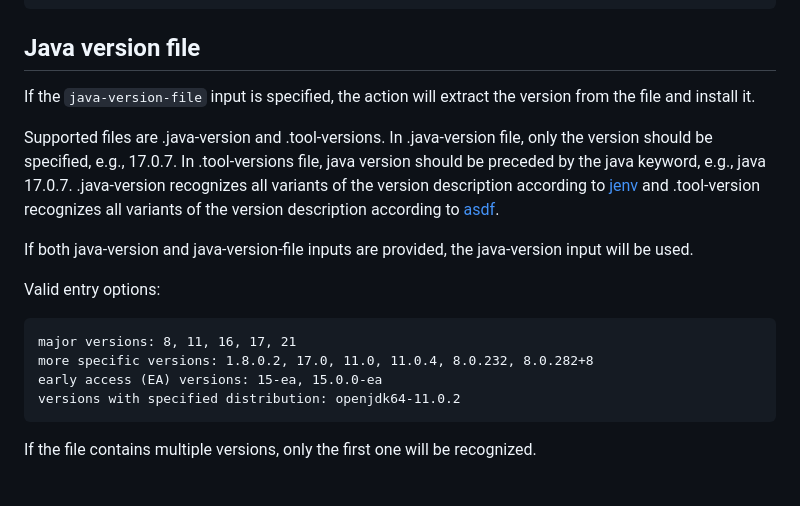
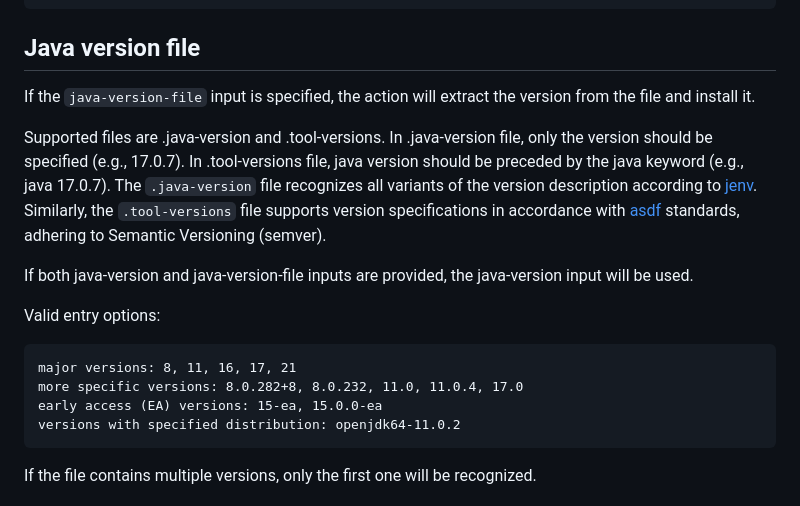
Before and after one commit to actions/setup-java, a Markdown page: docs/advanced-usage.md, the part around the change. GitHub-like rendering.

Commit message:
Updated advanced-usage.md (#622)
* Update advanced-usage.md

* Update advanced-usage.md

* Update advanced-usage.md

* Update README.md

* Update advanced-usage.md

````diff
--- a/docs/advanced-usage.md
+++ b/docs/advanced-usage.md
@@ -526,19 +526,19 @@ steps:
 ```
 
 ## Java version file
-If the `java-version-file` input is specified, the action will extract the version from the file and install it.
+  If the `java-version-file` input is specified, the action will extract the version from the file and install it.
 
-Supported files are .java-version and .tool-versions.
-In .java-version file, only the version should be specified, e.g., 17.0.7.
-In .tool-versions file, java version should be preceded by the java keyword, e.g., java 17.0.7.
-.java-version recognizes all variants of the version description according to [jenv](https://github.com/jenv/jenv) and .tool-version recognizes all variants of the version description according to [asdf](https://github.com/asdf-vm/asdf).
+  Supported files are .java-version and .tool-versions.
+  In .java-version file, only the version should be specified (e.g., 17.0.7).
+  In .tool-versions file, java version should be preceded by the java keyword (e.g., java 17.0.7).
+  The `.java-version` file recognizes all variants of the version description according to [jenv](https://github.com/jenv/jenv). Similarly, the `.tool-versions` file supports version specifications in accordance with [asdf](https://github.com/asdf-vm/asdf) standards, adhering to Semantic Versioning (semver).
 
-If both java-version and java-version-file inputs are provided, the java-version input will be used.
+  If both java-version and java-version-file inputs are provided, the java-version input will be used.
 
 Valid entry options:
 ```
 major versions: 8, 11, 16, 17, 21
-more specific versions: 1.8.0.2, 17.0, 11.0, 11.0.4, 8.0.232, 8.0.282+8
+more specific versions: 8.0.282+8, 8.0.232, 11.0, 11.0.4, 17.0
 early access (EA) versions: 15-ea, 15.0.0-ea
 versions with specified distribution: openjdk64-11.0.2
 ```
````
Also changed, not shown: README.md (+2 -2 lines).
